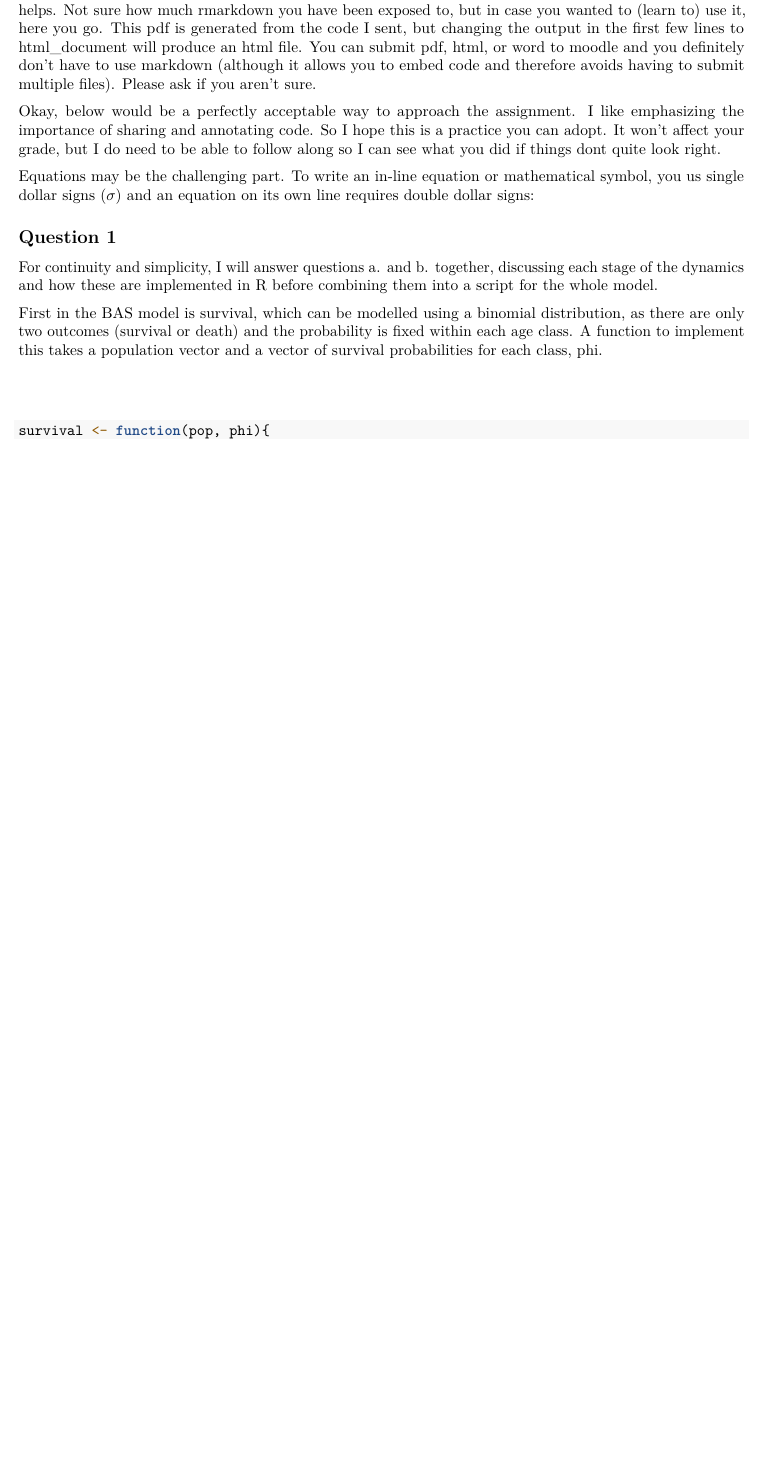
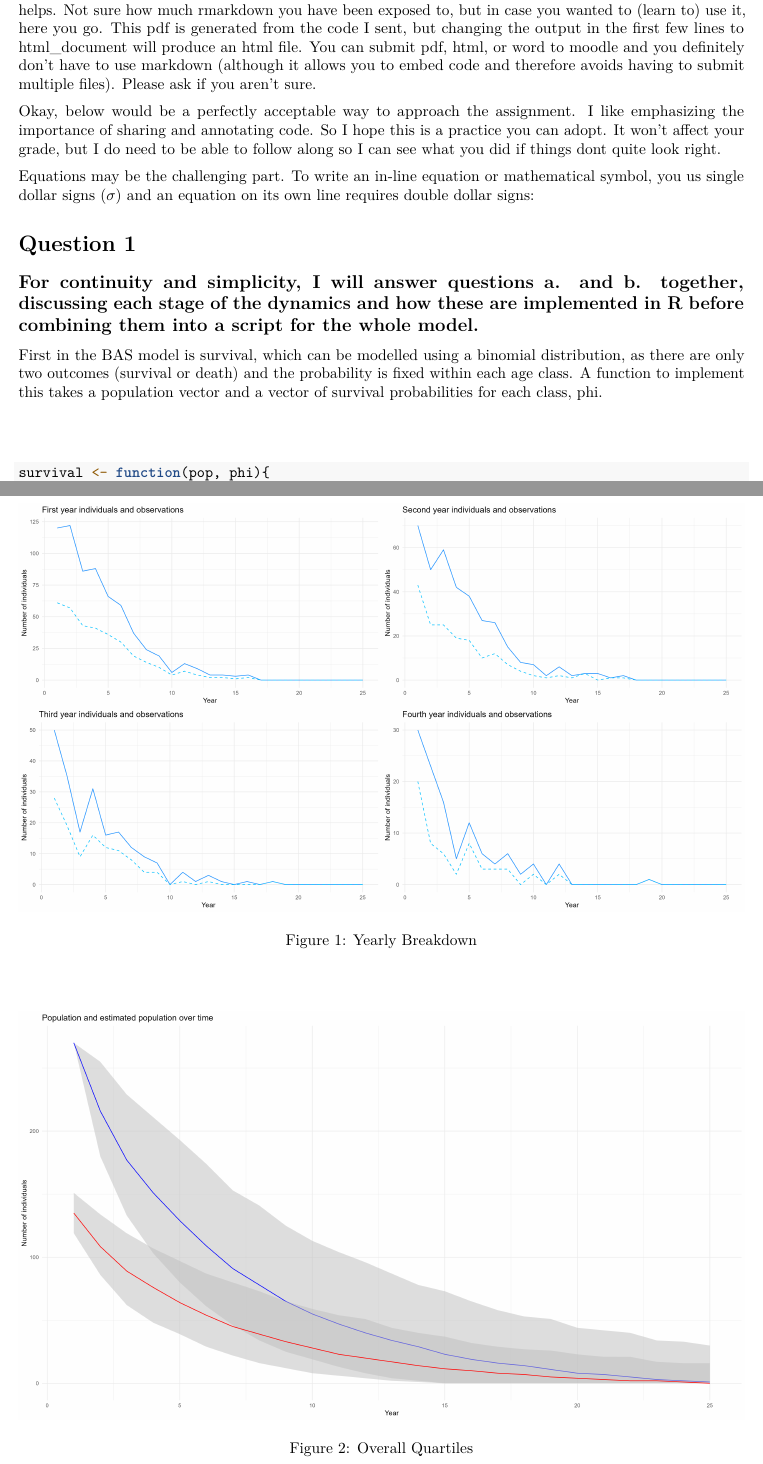
Before and after one commit to RobFisk/MT5767-fitting-SSMs, an R Markdown document (template.Rmd): part of page 1 of 3 before the commit and two parts of pages 1 and 4 of 4 after it, the two joined at a grey line, cut so that both start at the same text, the shorter picture padded with empty space. Rendered offline with R 4.5, knitr and Pandoc, then LaTeX, with nearby package versions.

Commit message:
Update template.Rmd

```diff
--- a/template.Rmd
+++ b/template.Rmd
@@ -17,9 +17,9 @@ Equations may be the challenging part. To write an in-line equation or mathemati
 
 
 
-## Question 1
+# Question 1
 
-For continuity and simplicity, I will answer questions a. and b. together, discussing each stage of the dynamics and how these are implemented in R before combining them into a script for the whole model.
+## For continuity and simplicity, I will answer questions a. and b. together, discussing each stage of the dynamics and how these are implemented in R before combining them into a script for the whole model.
 
 First in the BAS model is survival, which can be modelled using a binomial distribution, as there are only two outcomes (survival or death) and the probability is fixed within each age class. A function to implement this takes a population vector and a vector of survival probabilities for each class, phi.
 
```
Also changed, not shown: template.Rmd (8 more changed lines).
